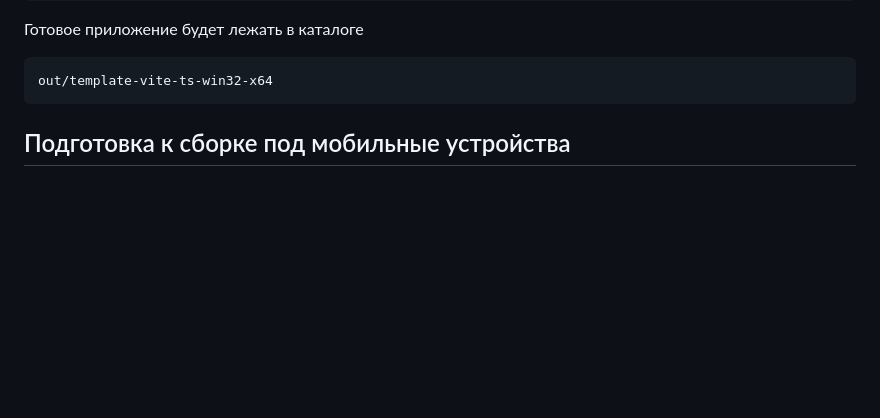
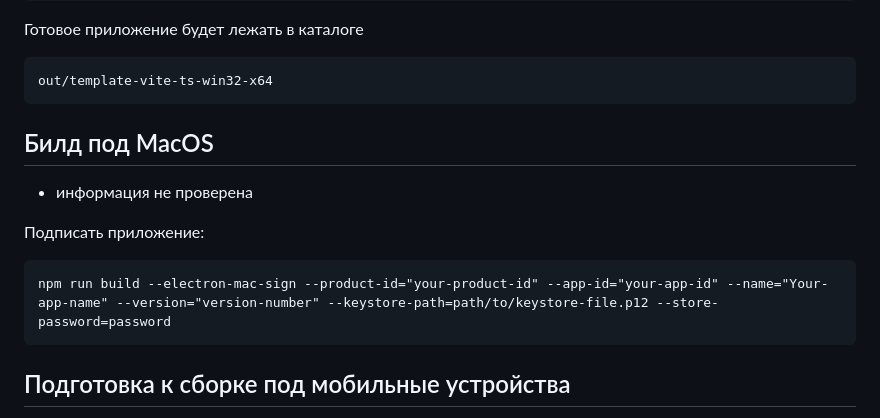
Before and after one commit to fwmakc/ts-vite-project, a Markdown page: README.md, the part around the change. GitHub-like rendering; blank space fills up the shorter version.

````diff
--- a/README.md
+++ b/README.md
@@ -62,6 +62,16 @@ yarn electron:make
 
 ```
 out/template-vite-ts-win32-x64
+```
+
+## Билд под MacOS
+
+* информация не проверена
+
+Подписать приложение:
+
+```
+npm run build --electron-mac-sign --product-id="your-product-id" --app-id="your-app-id" --name="Your-app-name" --version="version-number" --keystore-path=path/to/keystore-file.p12 --store-password=password
 ```
 
 ## Подготовка к сборке под мобильные устройства
````
